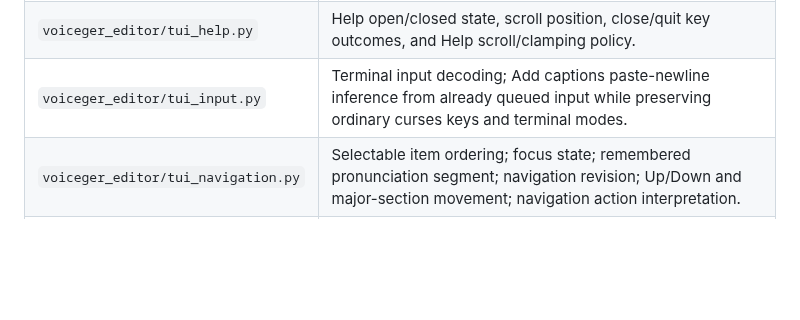
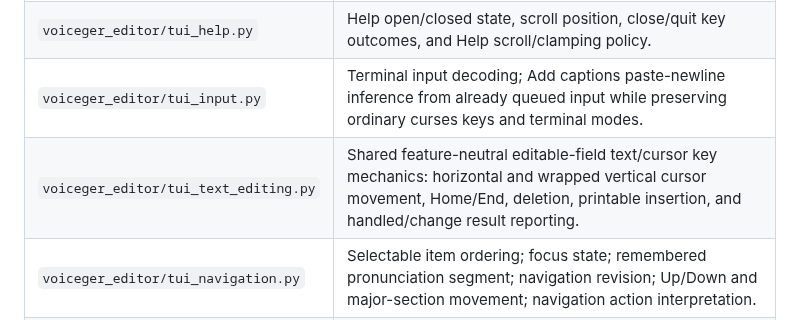
Before and after one commit to sayosomi/voiceger-editor, a Markdown page: docs/development/tui-architecture.md, the part around the change. Drawn GitHub-style; blank space fills up the shorter version.

Commit message:
docs: record shared TUI text editing owner

```diff
--- a/docs/development/tui-architecture.md
+++ b/docs/development/tui-architecture.md
@@ -15,6 +15,7 @@ Keyboard interaction and presentation conventions are documented separately in [
 | `voiceger_editor/tui_dictionary.py` | User-dictionary modal state, keyboard interaction, quick-save resolution, CRUD drafts, confirmation policy, operation request snapshots, and UI-thread application of Dictionary analysis and persistence results. |
 | `voiceger_editor/tui_help.py` | Help open/closed state, scroll position, close/quit key outcomes, and Help scroll/clamping policy. |
 | `voiceger_editor/tui_input.py` | Terminal input decoding; Add captions paste-newline inference from already queued input while preserving ordinary curses keys and terminal modes. |
+| `voiceger_editor/tui_text_editing.py` | Shared feature-neutral editable-field text/cursor key mechanics: horizontal and wrapped vertical cursor movement, Home/End, deletion, printable insertion, and handled/change result reporting. |
 | `voiceger_editor/tui_navigation.py` | Selectable item ordering; focus state; remembered pronunciation segment; navigation revision; Up/Down and major-section movement; navigation action interpretation. |
 | `voiceger_editor/tui_editors.py` | Editor state and drafts; text, Japanese, English, and settings interaction policy; English grouping cache; editor validation; typed editor intents and results. |
 | `voiceger_editor/tui_shortcuts.py` | Declarative Main primary-action shortcuts plus editor/modal selectable-item metadata; visible shortcut labels and dispatch share the same declarations, while editor/modal declarations also own selection order, shortcut behavior, conditions, and explicit no-shortcut exceptions. |
```
